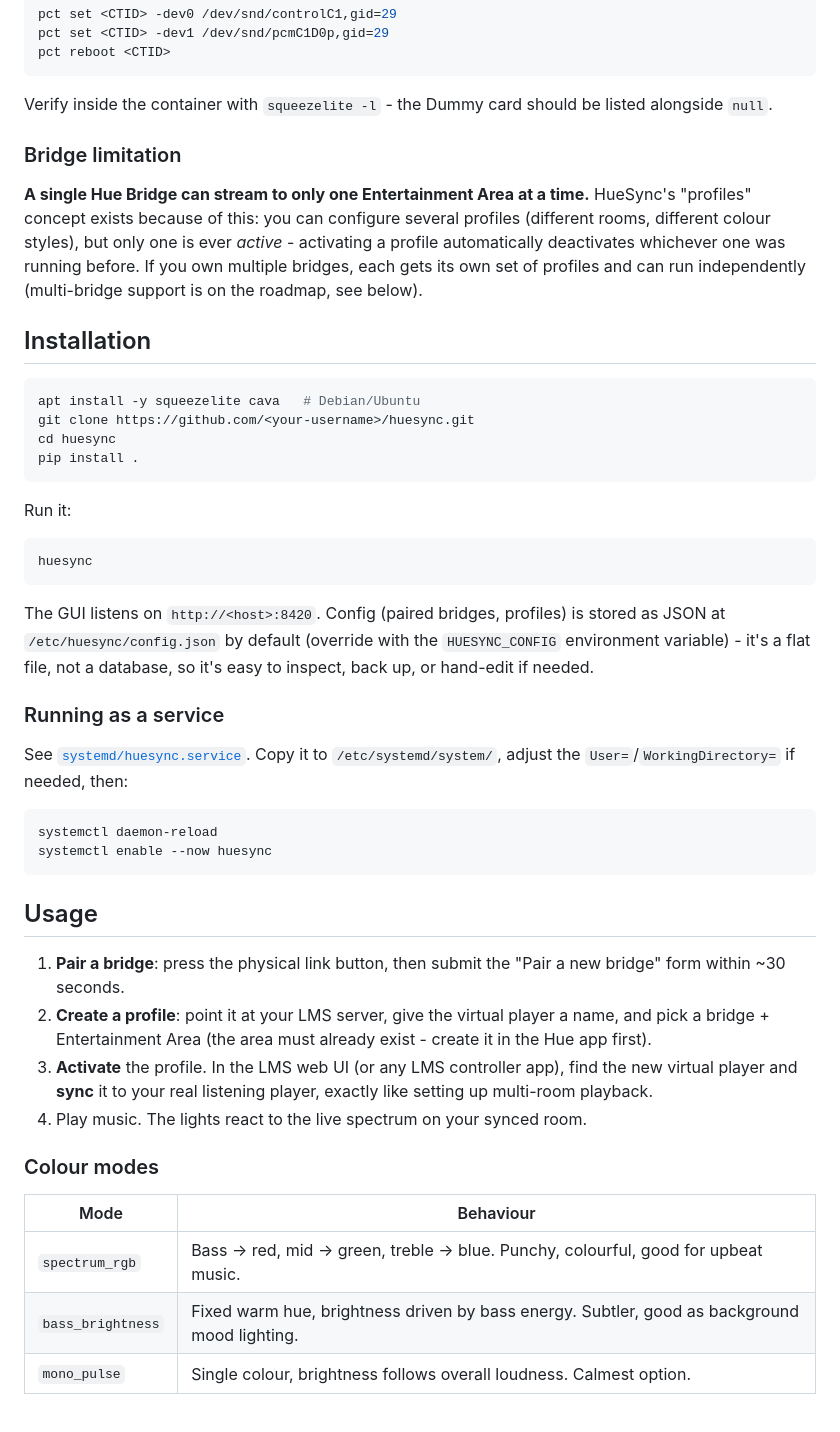
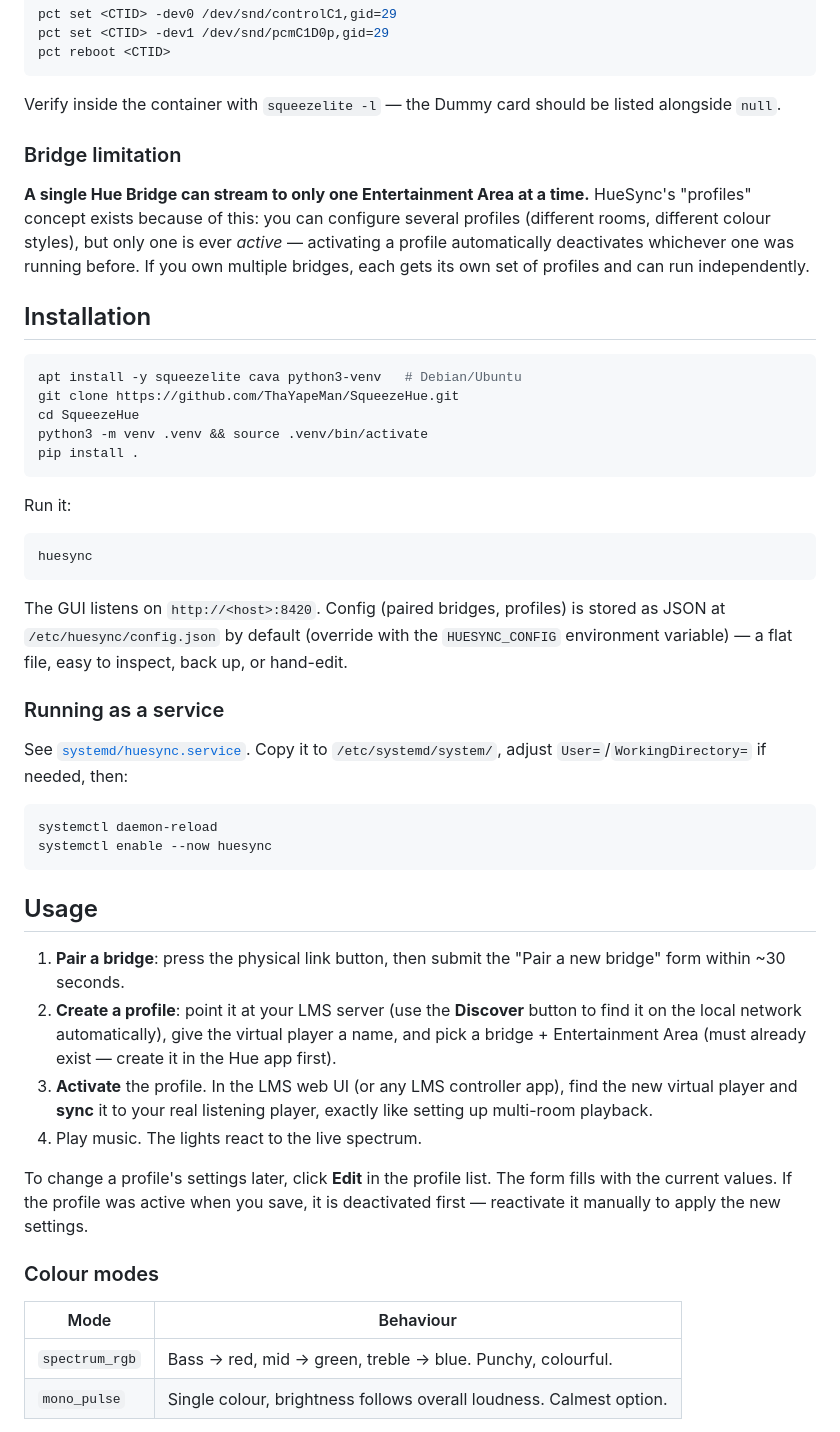
Before and after one commit to ThaYapeMan/SqueezeHue, a Markdown page: README.md, the part around one of its changes. Rendered like a GitHub page.

````diff
--- a/README.md
+++ b/README.md
@@ -88,25 +86,25 @@ pct set <CTID> -dev1 /dev/snd/pcmC1D0p,gid=29
 pct reboot <CTID>
 ```
 
-Verify inside the container with `squeezelite -l` - the Dummy card should
-be listed alongside `null`.
+Verify inside the container with `squeezelite -l` — the Dummy card should be
+listed alongside `null`.
 
 ### Bridge limitation
 
-**A single Hue Bridge can stream to only one Entertainment Area at a
-time.** HueSync's "profiles" concept exists because of this: you can
-configure several profiles (different rooms, different colour styles),
-but only one is ever *active* - activating a profile automatically
-deactivates whichever one was running before. If you own multiple bridges,
-each gets its own set of profiles and can run independently (multi-bridge
-support is on the roadmap, see below).
+**A single Hue Bridge can stream to only one Entertainment Area at a time.**
+HueSync's "profiles" concept exists because of this: you can configure
+several profiles (different rooms, different colour styles), but only one is
+ever *active* — activating a profile automatically deactivates whichever one
+was running before. If you own multiple bridges, each gets its own set of
+profiles and can run independently.
 
 ## Installation
 
 ```bash
-apt install -y squeezelite cava   # Debian/Ubuntu
-git clone https://github.com/<your-username>/huesync.git
-cd huesync
+apt install -y squeezelite cava python3-venv   # Debian/Ubuntu
+git clone https://github.com/ThaYapeMan/SqueezeHue.git
+cd SqueezeHue
+python3 -m venv .venv && source .venv/bin/activate
 pip install .
 ```
 
@@ -116,16 +114,15 @@ Run it:
 huesync
 ```
 
-The GUI listens on `http://<host>:8420`. Config (paired bridges, profiles)
-is stored as JSON at `/etc/huesync/config.json` by default (override with
-the `HUESYNC_CONFIG` environment variable) - it's a flat file, not a
-database, so it's easy to inspect, back up, or hand-edit if needed.
+The GUI listens on `http://<host>:8420`. Config (paired bridges, profiles) is
+stored as JSON at `/etc/huesync/config.json` by default (override with the
+`HUESYNC_CONFIG` environment variable) — a flat file, easy to inspect, back
+up, or hand-edit.
 
 ### Running as a service
 
 See [`systemd/huesync.service`](systemd/huesync.service). Copy it to
-`/etc/systemd/system/`, adjust the `User=`/`WorkingDirectory=` if needed,
-then:
+`/etc/systemd/system/`, adjust `User=`/`WorkingDirectory=` if needed, then:
 
 ```bash
 systemctl daemon-reload
@@ -136,19 +133,23 @@ systemctl enable --now huesync
 
 1. **Pair a bridge**: press the physical link button, then submit the
    "Pair a new bridge" form within ~30 seconds.
-2. **Create a profile**: point it at your LMS server, give the virtual
-   player a name, and pick a bridge + Entertainment Area (the area must
-   already exist - create it in the Hue app first).
-3. **Activate** the profile. In the LMS web UI (or any LMS controller
-   app), find the new virtual player and **sync** it to your real
-   listening player, exactly like setting up multi-room playback.
-4. Play music. The lights react to the live spectrum on your synced room.
+2. **Create a profile**: point it at your LMS server (use the **Discover**
+   button to find it on the local network automatically), give the virtual
+   player a name, and pick a bridge + Entertainment Area (must already exist —
+   create it in the Hue app first).
+3. **Activate** the profile. In the LMS web UI (or any LMS controller app),
+   find the new virtual player and **sync** it to your real listening player,
+   exactly like setting up multi-room playback.
+4. Play music. The lights react to the live spectrum.
+
+To change a profile's settings later, click **Edit** in the profile list. The
+form fills with the current values. If the profile was active when you save,
+it is deactivated first — reactivate it manually to apply the new settings.
 
 ### Colour modes
 
 | Mode | Behaviour |
 |---|---|
-| `spectrum_rgb` | Bass -> red, mid -> green, treble -> blue. Punchy, colourful, good for upbeat music. |
-| `bass_brightness` | Fixed warm hue, brightness driven by bass energy. Subtler, good as background mood lighting. |
+| `spectrum_rgb` | Bass → red, mid → green, treble → blue. Punchy, colourful. |
 | `mono_pulse` | Single colour, brightness follows overall loudness. Calmest option. |
 
````
Also changed, not shown: other parts of README.md (+79 -43 lines).
